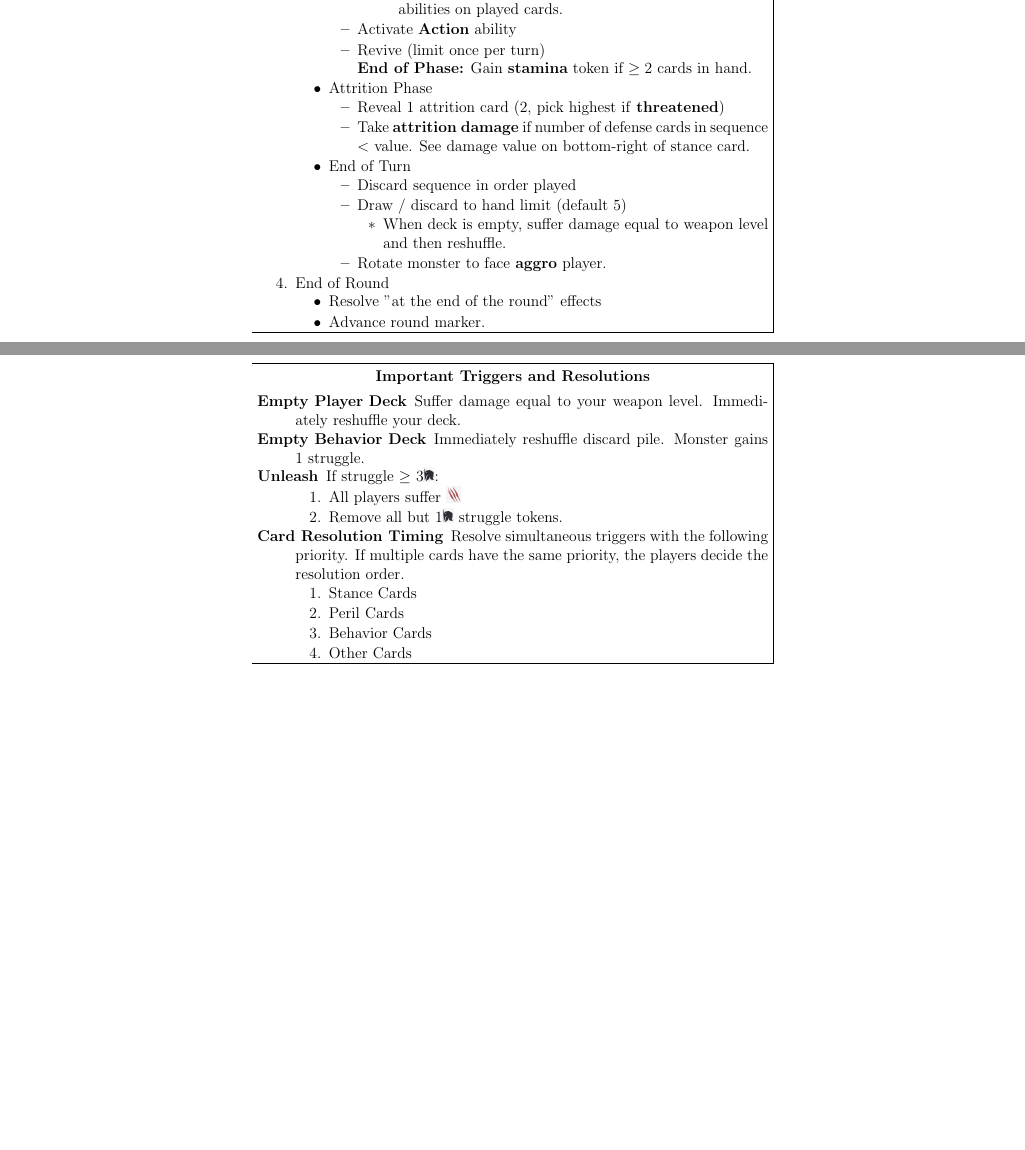
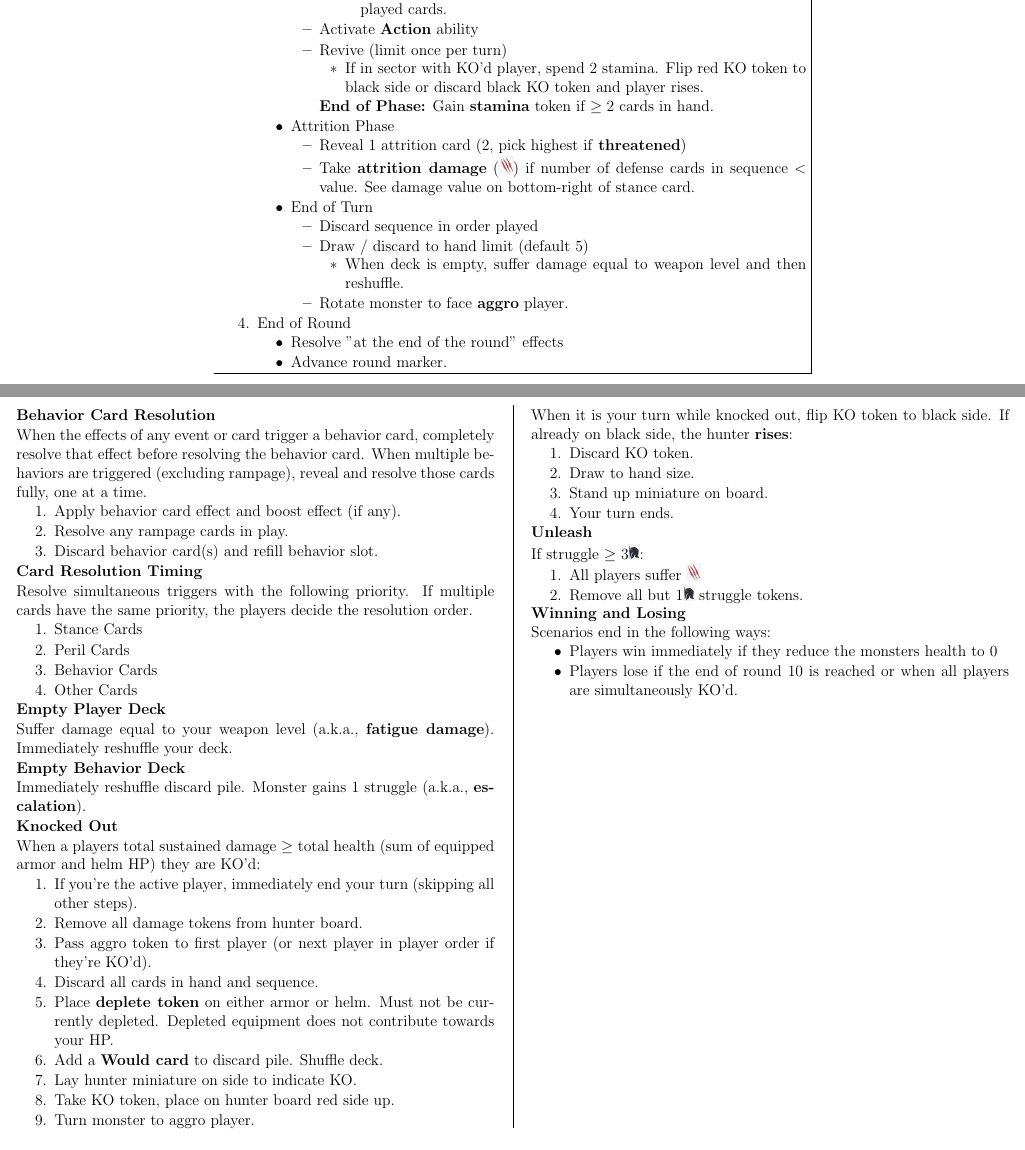
Before and after one commit to MJJoyce/GameSummarySheets, a LaTeX document (PrimalTheAwakening/PrimalTheAwakening.tex): two parts of pages 1 and 6 of 6, joined at a grey line, cut so that both start at the same text, the shorter picture padded with empty space. Compiled offline with pdfLaTeX.

Commit message:
Primal trigger and resolution updates

```diff
--- a/PrimalTheAwakening/PrimalTheAwakening.tex
+++ b/PrimalTheAwakening/PrimalTheAwakening.tex
@@ -119,13 +119,16 @@
                             \end{itemizeCustom}
                         \item Activate \textbf{Action} ability
                         \item Revive (limit once per turn)
+                            \begin{itemizeCustom}
+                                \item If in sector with KO'd player, spend 2 stamina. Flip red KO token to black side or discard black KO token and player rises.
+                            \end{itemizeCustom}
 
                         \textbf{End of Phase:} Gain \textbf{stamina} token if $\ge 2$ cards in hand.
                     \end{itemizeCustom}
                 \item Attrition Phase
                     \begin{itemizeCustom}
                         \item Reveal 1 attrition card (2, pick highest if \textbf{threatened})
-                        \item Take \textbf{attrition damage} if number of defense cards in sequence $<$ value. See damage value on bottom-right of stance card.
+                        \item Take \textbf{attrition damage} (\includegraphics[scale=0.30]{images/monster_damage.png}) if number of defense cards in sequence $<$ value. See damage value on bottom-right of stance card.
                     \end{itemizeCustom}
                 \item End of Turn
                     \begin{itemizeCustom}
@@ -205,31 +208,72 @@
 
 \pagebreak
 
-\begin{mdframed}[style=SummaryCard, align=center, userdefinedwidth=35em, frametitle={Important Triggers and Resolutions}]
-%\begin{multicols*}{2}
+%\begin{mdframed}[style=SummaryCard, align=center, userdefinedwidth=60em, frametitle={Important Triggers and Resolutions}]
+\begin{multicols*}{2}
 
 %\section*{Important Triggers and Resolutions}
+\subsection*{Behavior Card Resolution}
+When the effects of any event or card trigger a behavior card, completely resolve that effect before resolving the behavior card. When multiple behaviors are triggered (excluding rampage), reveal and resolve those cards fully, one at a time.
+    \begin{enumerateCustom}
+        \item Apply behavior card effect and boost effect (if any).
+        \item Resolve any rampage cards in play.
+        \item Discard behavior card(s) and refill behavior slot.
+    \end{enumerateCustom}
 
-    \begin{description}
-        \item[Empty Player Deck] Suffer damage equal to your weapon level. Immediately reshuffle your deck.
-        \item[Empty Behavior Deck] Immediately reshuffle discard pile. Monster gains 1 struggle.
-        \item[Unleash] If struggle $\ge$ 3\includegraphics[scale=0.40]{images/per_player.png}:
-            \begin{enumerateCustom}
-                \item All players suffer \includegraphics[scale=0.30]{images/monster_damage.png}
-                \item Remove all but 1\includegraphics[scale=0.40]{images/per_player.png} struggle tokens.
-            \end{enumerateCustom}
-        \item[Card Resolution Timing] Resolve simultaneous triggers with the following priority. If multiple cards have the same priority, the players decide the resolution order.
+\subsection*{Card Resolution Timing}
+Resolve simultaneous triggers with the following priority. If multiple cards have the same priority, the players decide the resolution order.
     \begin{enumerateCustom}
         \item Stance Cards
         \item Peril Cards
         \item Behavior Cards
         \item Other Cards
     \end{enumerateCustom}
-    \end{description}
+
+\subsection*{Empty Player Deck}
+Suffer damage equal to your weapon level (a.k.a., \textbf{fatigue damage}). Immediately reshuffle your deck.
+
+\subsection*{Empty Behavior Deck}
+Immediately reshuffle discard pile. Monster gains 1 struggle (a.k.a., \textbf{escalation}).
+
+\subsection*{Knocked Out}
+When a players total sustained damage $\ge$ total health (sum of equipped armor and helm HP) they are KO'd:
+    \begin{enumerateCustom}
+        \item If you're the active player, immediately end your turn (skipping all other steps).
+        \item Remove all damage tokens from hunter board.
+        \item Pass aggro token to first player (or next player in player order if they're KO'd).
+        \item Discard all cards in hand and sequence.
+        \item Place \textbf{deplete token} on either armor or helm. Must not be currently depleted. Depleted equipment does not contribute towards your HP.
+        \item Add a \textbf{Would card} to discard pile. Shuffle deck.
+        \item Lay hunter miniature on side to indicate KO.
+        \item Take KO token, place on hunter board red side up.
+        \item Turn monster to aggro player.
+    \end{enumerateCustom}
+
+    When it is your turn while knocked out, flip KO token to black side. If already on black side, the hunter \textbf{rises}:
+    \begin{enumerateCustom}
+        \item Discard KO token.
+        \item Draw to hand size.
+        \item Stand up miniature on board.
+        \item Your turn ends.
+    \end{enumerateCustom}
+
+\subsection*{Unleash}
+If struggle $\ge$ 3\includegraphics[scale=0.40]{images/per_player.png}:
+    \begin{enumerateCustom}
+        \item All players suffer \includegraphics[scale=0.30]{images/monster_damage.png}
+        \item Remove all but 1\includegraphics[scale=0.40]{images/per_player.png} struggle tokens.
+    \end{enumerateCustom}
+
+\subsection*{Winning and Losing}
+Scenarios end in the following ways:
+    \begin{itemizeCustom}
+        \item Players win immediately if they reduce the monsters health to 0
+        \item Players lose if the end of round 10 is reached or when all players are simultaneously KO'd.
+    \end{itemizeCustom}
 %\section*{Goal of the Game}
 %\section*{Player Turn}
 %\section*{End Game}
 
-%\end{multicols*}
-\end{mdframed}
+\end{multicols*}
+%\end{mdframed}
 \end{document}
```
Also changed, not shown: PrimalTheAwakening/PrimalTheAwakening.pdf, PrimalTheAwakening/PrimalTheAwakening.tex (2 more changed lines). Lines whose indentation alone changed are shown as unchanged.
